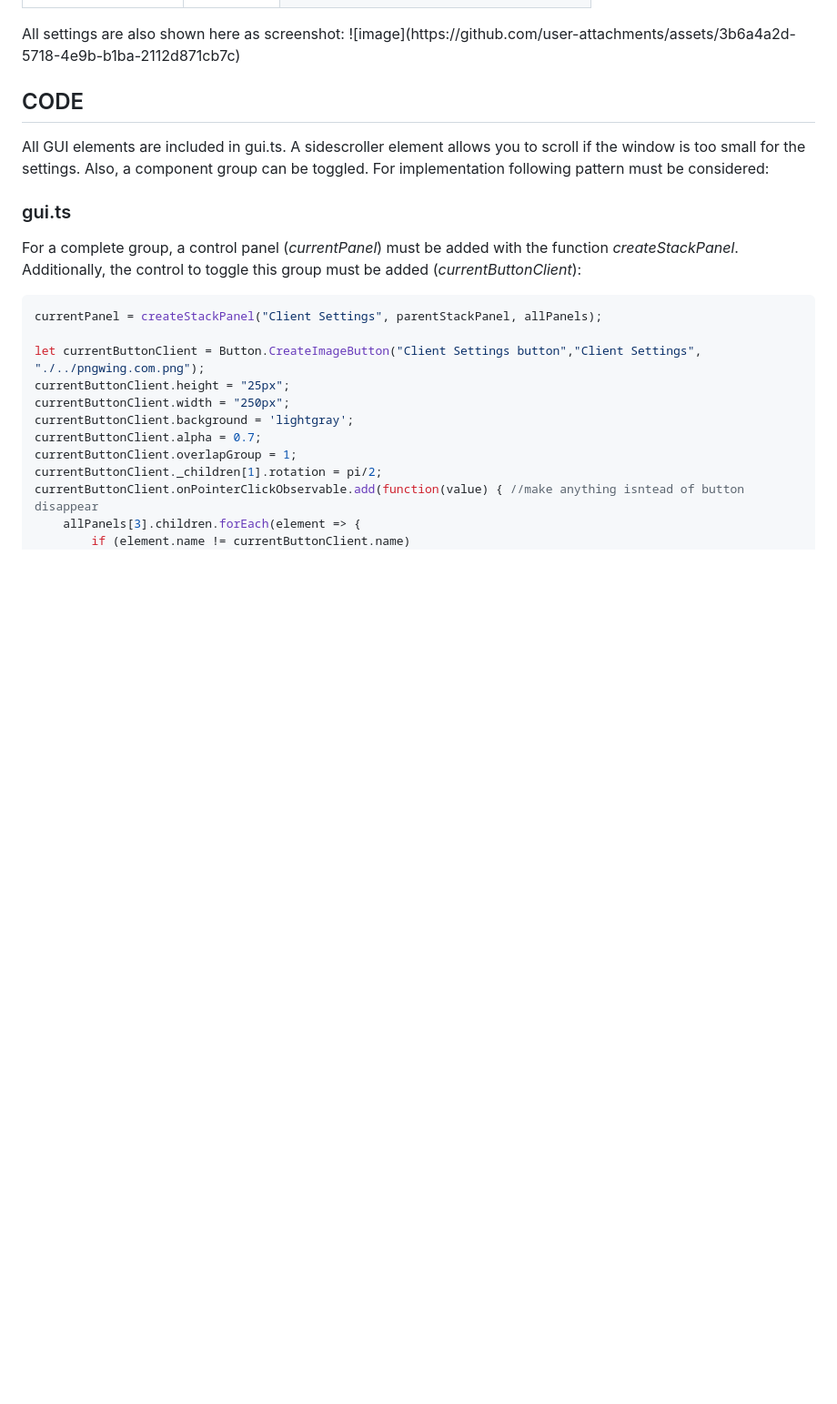
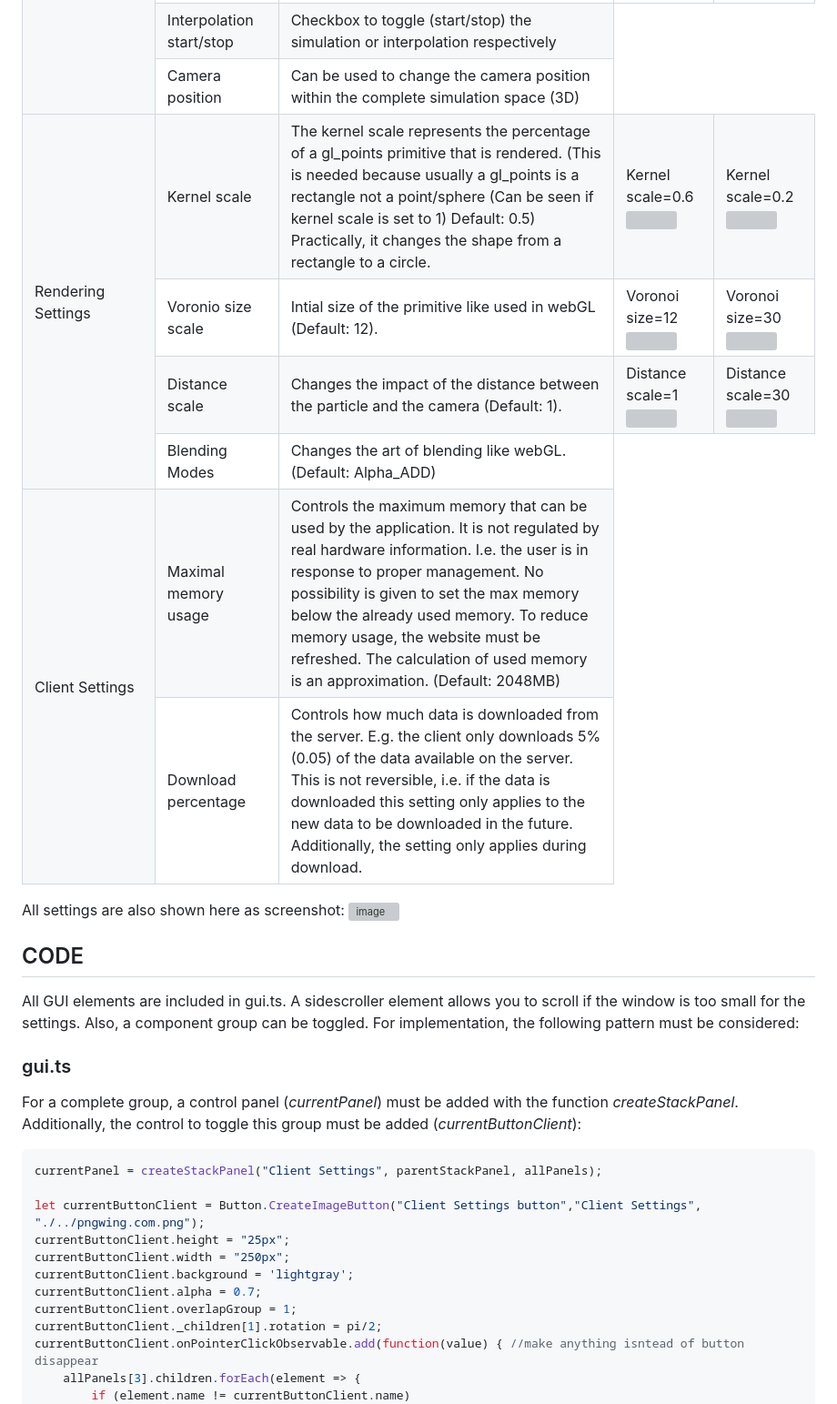
Before and after one commit to nelson-group/SpaceWalk-webapp, a Markdown page: src/utils/README.md, the part around one of its changes. Shown at 91% size. Drawn GitHub-style; blank space fills up the shorter version; grey boxes are pictures that could not be loaded.

Commit message:
Update README.md
Final explanation of the user settings provided by the gui

````diff
--- a/src/utils/README.md
+++ b/src/utils/README.md
@@ -42,11 +59,59 @@ User Controls: Interactive manipulation of settings. The table below describes t
         </tr>
+	    <tr>
+            <td>Interpolation start/stop</td>
+		    <td>Checkbox to toggle (start/stop) the simulation or interpolation respectively</td>
+        </tr>
+	    <tr>
+            <td>Camera position</td>
+            <td>Can be used to change the camera position within the complete simulation space (3D)</td>
+        </tr>
+    <tr>
+            <td rowspan=4>Rendering Settings</td>
+	    <td>Kernel scale</td>
+		<td>The kernel scale represents the percentage of a gl_points primitive that is rendered. (This is needed because usually a gl_points is a rectangle not a point/sphere (Can be seen if kernel scale is set to 1) Default: 0.5) Practically, it changes the shape from a rectangle to a circle.</td>
+	    <td>Kernel scale=0.6<img src="https://github.com/user-attachments/assets/00220f15-6678-4ed1-a1e5-9c19a6ab304f"\>
+</td>
+	    <td>Kernel scale=0.2<img src="https://github.com/user-attachments/assets/8a22ef56-16aa-404c-9bb9-d8ec59fdfd93"\>
+</td>
+        </tr>
+<tr>
+	<td>Voronio size scale</td>
+	<td>Intial size of the primitive like used in webGL (Default: 12).</td>
+	<td>Voronoi size=12 <img src="https://github.com/user-attachments/assets/8a22ef56-16aa-404c-9bb9-d8ec59fdfd93"\>
+	<td>Voronoi size=30 <img src="https://github.com/user-attachments/assets/edaeca62-da8f-4cf5-8322-ed9871d718a0"\>
+</td>
+</tr>
+<tr>
+	<td>Distance scale</td>
+	<td>Changes the impact of the distance between the particle and the camera (Default: 1).</td>
+	<td>Distance scale=1 <img src="https://github.com/user-attachments/assets/736cf50e-20bf-4967-8aac-a382d4ae879f"\>
+	<td>Distance scale=30 <img src="https://github.com/user-attachments/assets/c7f86fb5-a8f4-4e32-bd05-54866dfc3933"\>
+</td>
+</tr>
+<tr>
+	<td>Blending Modes</td>
+	<td>Changes the art of blending like webGL. (Default: Alpha_ADD)</td>
+</td>
+</tr>
+<tr>
+<td rowspan=2>Client Settings</td>
+<td>Maximal memory usage</td>
+<td>Controls the maximum memory that can be used by the application. It is not regulated by real hardware information. I.e. the user is in response to proper management. No possibility is given to set the max memory below the already used memory. To reduce memory usage, the website must be refreshed. The calculation of used memory is an approximation. (Default: 2048MB)</td>
+</td>
+</tr>
+<tr>
+	<td> Download percentage</td>
+	<td>Controls how much data is downloaded from the server. E.g. the client only downloads 5% (0.05) of the data available on the server. This is not reversible, i.e. if the data is downloaded this setting only applies to the new data to be downloaded in the future. Additionally,  the setting only applies during download. </td>
+</tr>
     </tbody>
 </table>
+
+
 All settings are also shown here as screenshot:
 ![image](https://github.com/user-attachments/assets/3b6a4a2d-5718-4e9b-b1ba-2112d871cb7c)
 
 ## CODE
-All GUI elements are included in gui.ts. A sidescroller element allows you to scroll if the window is too small for the settings. Also, a component group can be toggled. For implementation following pattern must be considered:
+All GUI elements are included in gui.ts. A sidescroller element allows you to scroll if the window is too small for the settings. Also, a component group can be toggled. For implementation, the following pattern must be considered:
 ### gui.ts
 For a complete group, a control panel (*currentPanel*) must be added with the function *createStackPanel*. Additionally, the control to toggle this group must be added (*currentButtonClient*):
 ```typescript
````
Also changed, not shown: other parts of src/utils/README.md (+26 -9 lines).
